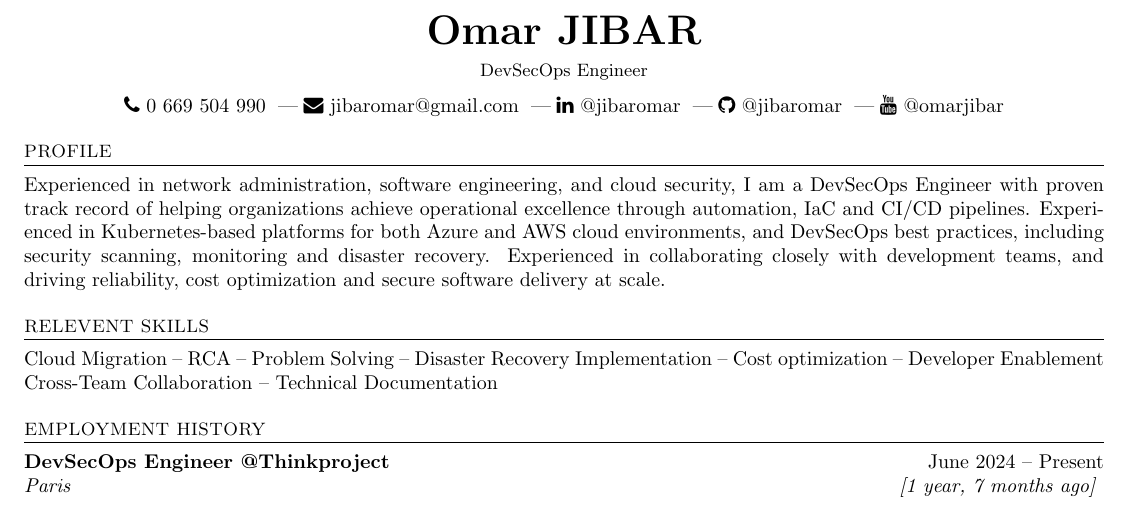
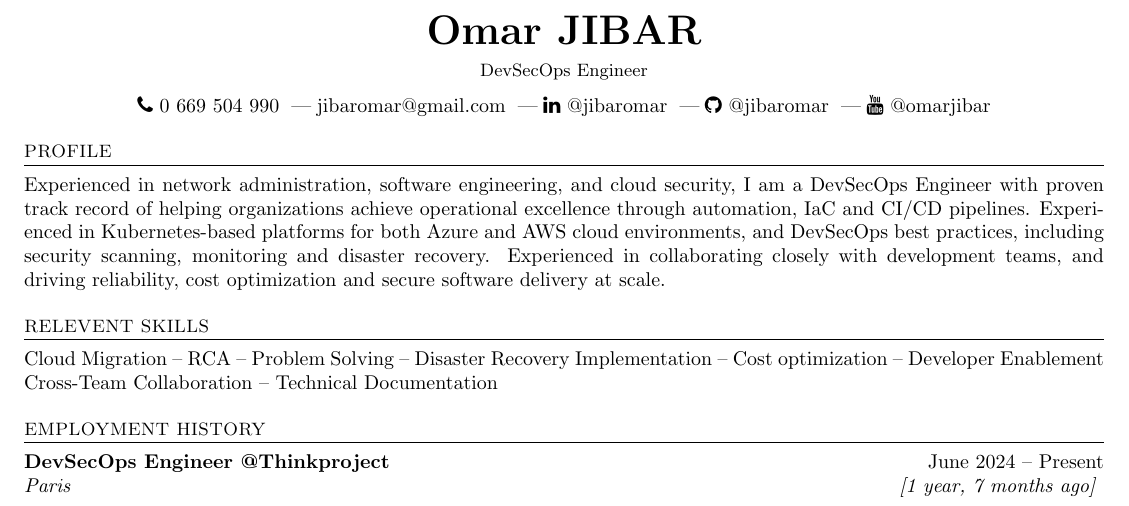
Before and after one commit to jibaromar/MyResume, a LaTeX document (main.tex): part of the page, cut so that both start at the same text. Compiled offline with pdfLaTeX.

Commit message:
Remove icon from infront of email

```diff
--- a/main.tex
+++ b/main.tex
@@ -89,7 +89,7 @@
   {\huge \textbf{Omar JIBAR}} \\[4pt]
   {\small DevSecOps Engineer} \\[6pt]
   \faPhone\ 0 669 504 990
-  \;|\;\href{mailto:jibaromar@gmail.com}{\faEnvelope\ jibaromar@gmail.com}
+  \;|\;\href{mailto:jibaromar@gmail.com}{jibaromar@gmail.com}
   \;|\;\href{https://www.linkedin.com/in/jibaromar}{\faLinkedin\ @jibaromar}
   \;|\;\href{https://github.com/jibaromar}{\faGithub\ @jibaromar}
   \;|\;\href{https://www.youtube.com/@OmarJIBAR/videos}{\faYoutube\ @omarjibar}
```
